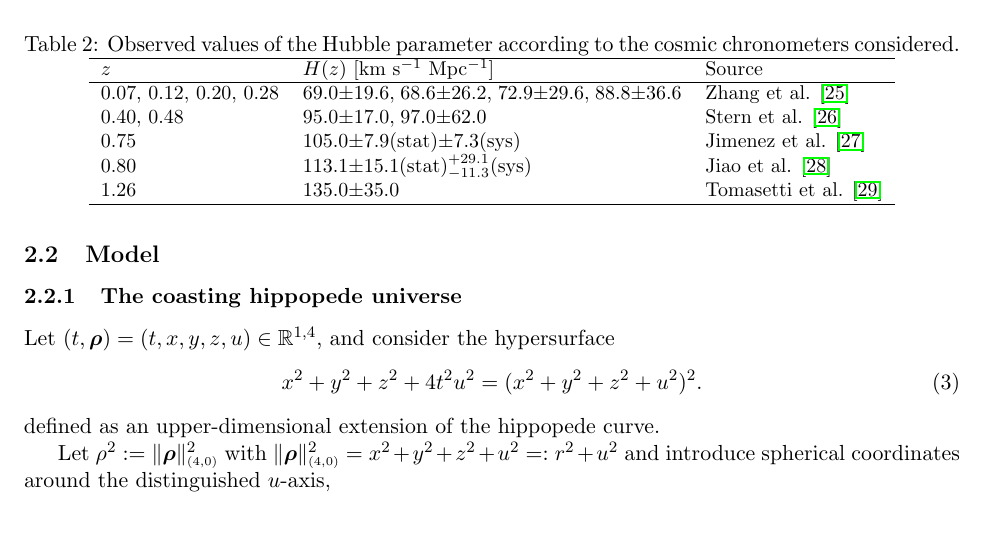
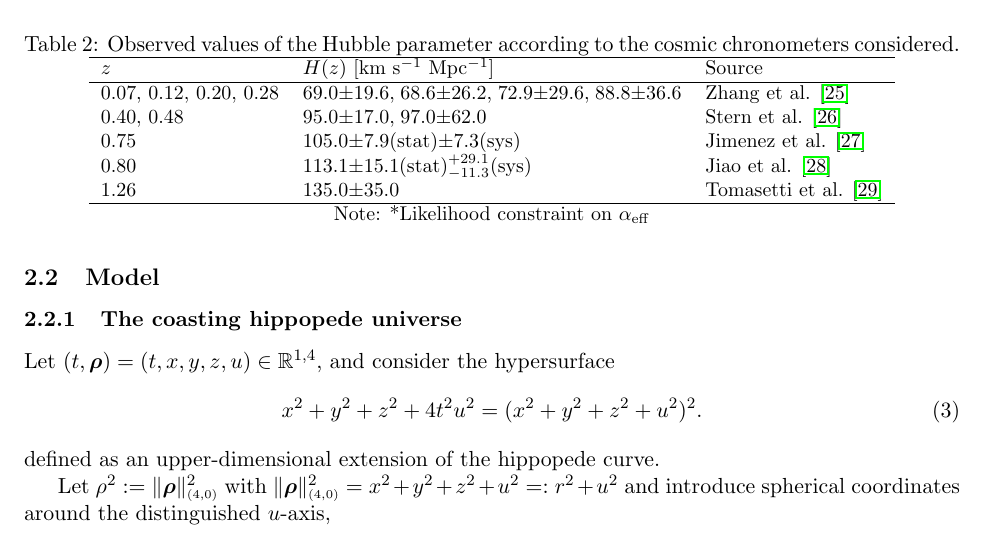
Before and after one commit to robertmonjo/hippopede, a LaTeX paper (main-hippopede.tex): part of page 5 of 20, cut so that both start at the same text. Compiled offline with pdfLaTeX.

Commit message:
Update on Overleaf.

```diff
--- a/main-hippopede.tex
+++ b/main-hippopede.tex
@@ -127,6 +127,7 @@ $z$ & $H(z)$ [km s$^{-1}$ Mpc$^{-1}$] & Source \\
 \hline
 \end{tabular}
 
+Note:  *Likelihood constraint on $\alpha_{\mathrm{eff}}$
 
 
 
```
